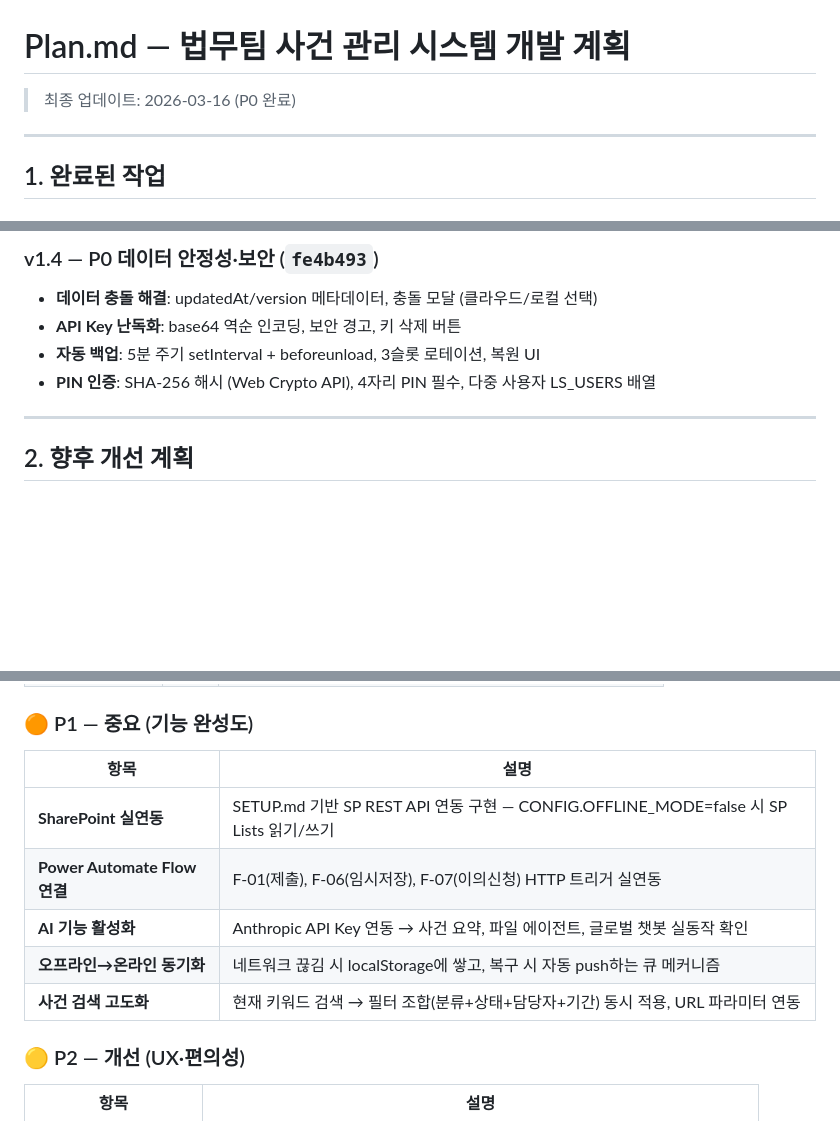
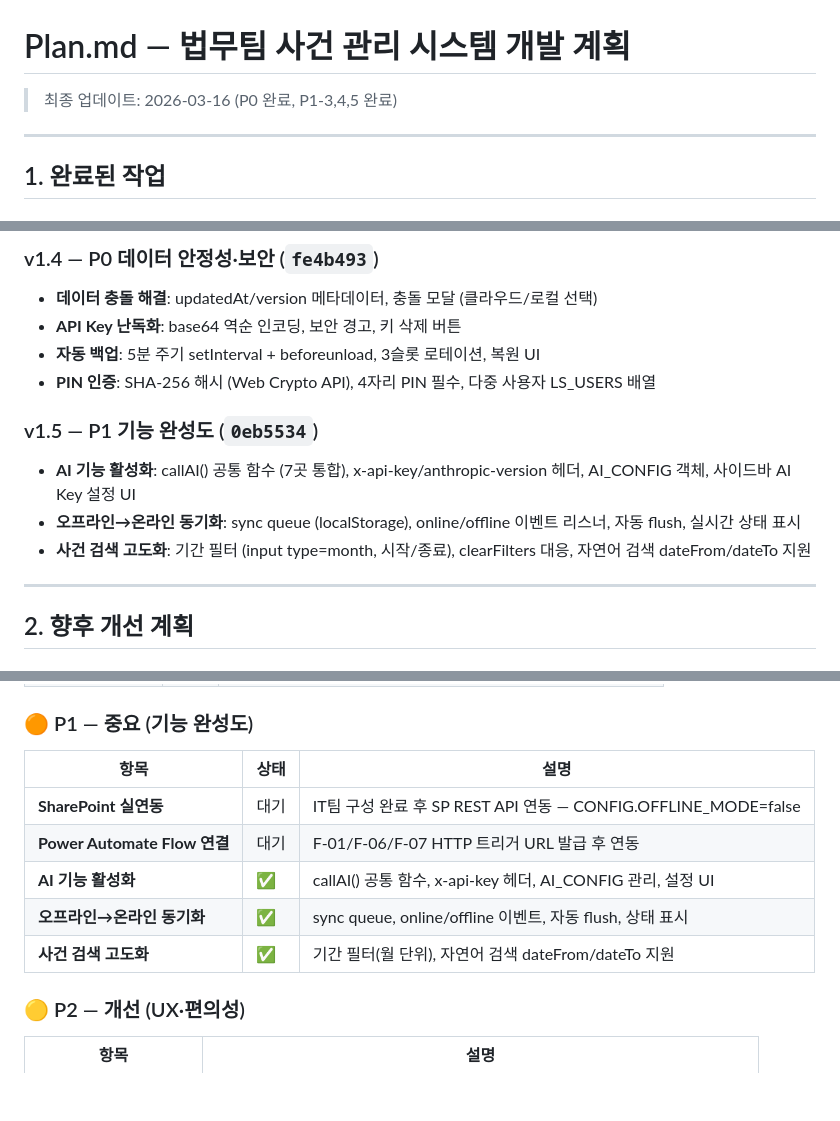
Before and after one commit to zerosong0613-design/legal-dashboard, a Markdown page: Plan.md, 3 parts joined by grey strips. Drawn GitHub-style; blank space fills up the shorter version.

Commit message:
Plan.md 업데이트: P1-3,4,5 완료 반영
Co-Authored-By: Claude Opus 4.6 (1M context) <noreply@anthropic.com>

```diff
--- a/Plan.md
+++ b/Plan.md
@@ -1,6 +1,6 @@
 # Plan.md — 법무팀 사건 관리 시스템 개발 계획
 
-> 최종 업데이트: 2026-03-16 (P0 완료)
+> 최종 업데이트: 2026-03-16 (P0 완료, P1-3,4,5 완료)
 
 ---
 
@@ -55,6 +55,11 @@
 - **자동 백업**: 5분 주기 setInterval + beforeunload, 3슬롯 로테이션, 복원 UI
 - **PIN 인증**: SHA-256 해시 (Web Crypto API), 4자리 PIN 필수, 다중 사용자 LS_USERS 배열
 
+### v1.5 — P1 기능 완성도 (`0eb5534`)
+- **AI 기능 활성화**: callAI() 공통 함수 (7곳 통합), x-api-key/anthropic-version 헤더, AI_CONFIG 객체, 사이드바 AI Key 설정 UI
+- **오프라인→온라인 동기화**: sync queue (localStorage), online/offline 이벤트 리스너, 자동 flush, 실시간 상태 표시
+- **사건 검색 고도화**: 기간 필터 (input type=month, 시작/종료), clearFilters 대응, 자연어 검색 dateFrom/dateTo 지원
+
 ---
 
 ## 2. 향후 개선 계획
@@ -70,13 +75,13 @@
 
 ### 🟠 P1 — 중요 (기능 완성도)
 
-| 항목 | 설명 |
-|------|------|
-| **SharePoint 실연동** | SETUP.md 기반 SP REST API 연동 구현 — CONFIG.OFFLINE_MODE=false 시 SP Lists 읽기/쓰기 |
-| **Power Automate Flow 연결** | F-01(제출), F-06(임시저장), F-07(이의신청) HTTP 트리거 실연동 |
-| **AI 기능 활성화** | Anthropic API Key 연동 → 사건 요약, 파일 에이전트, 글로벌 챗봇 실동작 확인 |
-| **오프라인→온라인 동기화** | 네트워크 끊김 시 localStorage에 쌓고, 복구 시 자동 push하는 큐 메커니즘 |
-| **사건 검색 고도화** | 현재 키워드 검색 → 필터 조합(분류+상태+담당자+기간) 동시 적용, URL 파라미터 연동 |
+| 항목 | 상태 | 설명 |
+|------|------|------|
+| **SharePoint 실연동** | 대기 | IT팀 구성 완료 후 SP REST API 연동 — CONFIG.OFFLINE_MODE=false |
+| **Power Automate Flow 연결** | 대기 | F-01/F-06/F-07 HTTP 트리거 URL 발급 후 연동 |
+| **AI 기능 활성화** | ✅ | callAI() 공통 함수, x-api-key 헤더, AI_CONFIG 관리, 설정 UI |
+| **오프라인→온라인 동기화** | ✅ | sync queue, online/offline 이벤트, 자동 flush, 상태 표시 |
+| **사건 검색 고도화** | ✅ | 기간 필터(월 단위), 자연어 검색 dateFrom/dateTo 지원 |
 
 ### 🟡 P2 — 개선 (UX·편의성)
 
```
